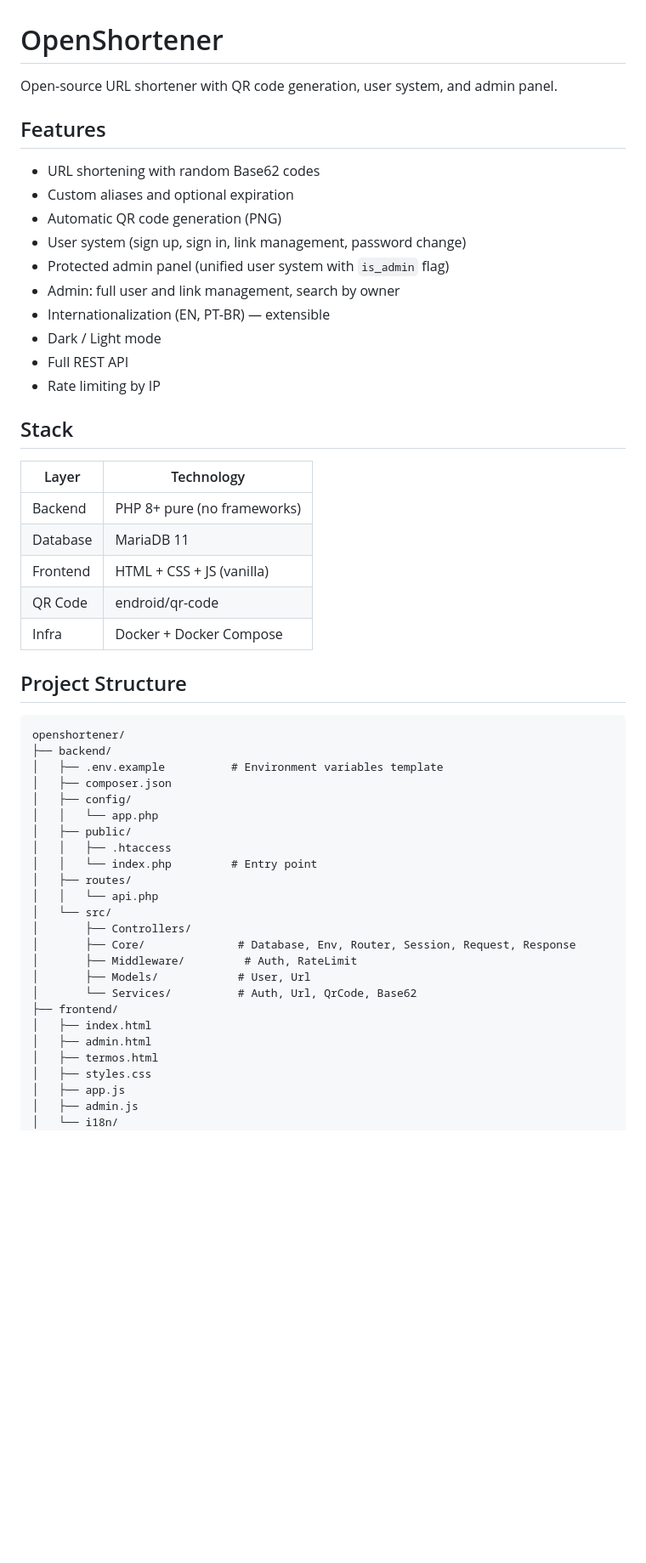
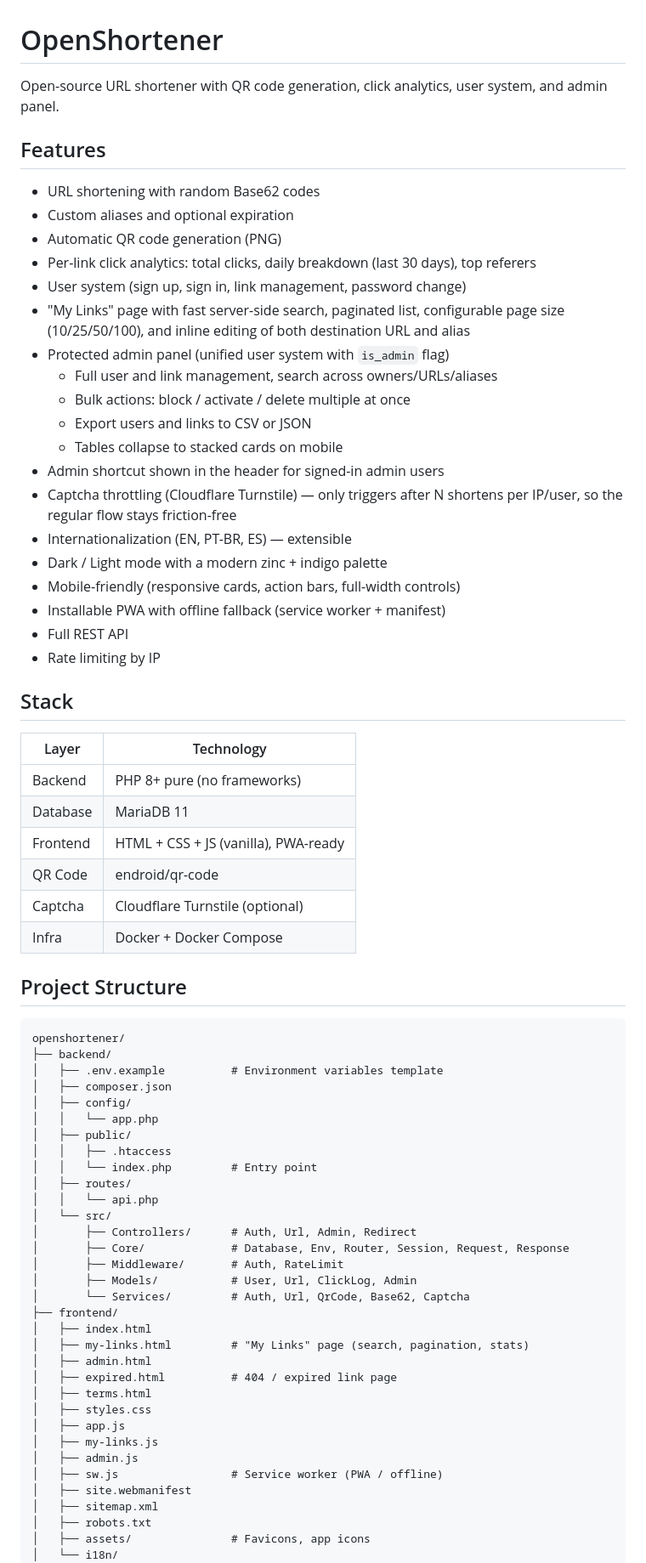
Before and after one commit to traue/OpenShortener, a Markdown page: README.md, the part around one of its changes. Shown at 85% size. Drawn GitHub-style; blank space fills up the shorter version.

```diff
--- a/README.md
+++ b/README.md
@@ -1,29 +1,41 @@
 # OpenShortener
 
-Open-source URL shortener with QR code generation, user system, and admin panel.
+Open-source URL shortener with QR code generation, click analytics, user system, and admin panel.
 
 ## Features
 
 - URL shortening with random Base62 codes
 - Custom aliases and optional expiration
 - Automatic QR code generation (PNG)
+- Per-link click analytics: total clicks, daily breakdown (last 30 days), top referers
 - User system (sign up, sign in, link management, password change)
+- "My Links" page with fast server-side search, paginated list, configurable
+  page size (10/25/50/100), and inline editing of both destination URL and alias
 - Protected admin panel (unified user system with `is_admin` flag)
-- Admin: full user and link management, search by owner
-- Internationalization (EN, PT-BR) — extensible
-- Dark / Light mode
+  - Full user and link management, search across owners/URLs/aliases
+  - Bulk actions: block / activate / delete multiple at once
+  - Export users and links to CSV or JSON
+  - Tables collapse to stacked cards on mobile
+- Admin shortcut shown in the header for signed-in admin users
+- Captcha throttling (Cloudflare Turnstile) — only triggers after N
+  shortens per IP/user, so the regular flow stays friction-free
+- Internationalization (EN, PT-BR, ES) — extensible
+- Dark / Light mode with a modern zinc + indigo palette
+- Mobile-friendly (responsive cards, action bars, full-width controls)
+- Installable PWA with offline fallback (service worker + manifest)
 - Full REST API
 - Rate limiting by IP
 
 ## Stack
 
-| Layer    | Technology                   |
-|----------|------------------------------|
-| Backend  | PHP 8+ pure (no frameworks)  |
-| Database | MariaDB 11                   |
-| Frontend | HTML + CSS + JS (vanilla)    |
-| QR Code  | endroid/qr-code              |
-| Infra    | Docker + Docker Compose      |
+| Layer    | Technology                            |
+|----------|---------------------------------------|
+| Backend  | PHP 8+ pure (no frameworks)           |
+| Database | MariaDB 11                            |
+| Frontend | HTML + CSS + JS (vanilla), PWA-ready  |
+| QR Code  | endroid/qr-code                       |
+| Captcha  | Cloudflare Turnstile (optional)       |
+| Infra    | Docker + Docker Compose               |
 
 ## Project Structure
 
@@ -40,17 +52,25 @@ openshortener/
 │   ├── routes/
 │   │   └── api.php
 │   └── src/
-│       ├── Controllers/
-│       ├── Core/              # Database, Env, Router, Session, Request, Response
-│       ├── Middleware/         # Auth, RateLimit
-│       ├── Models/            # User, Url
-│       └── Services/          # Auth, Url, QrCode, Base62
+│       ├── Controllers/      # Auth, Url, Admin, Redirect
+│       ├── Core/             # Database, Env, Router, Session, Request, Response
+│       ├── Middleware/       # Auth, RateLimit
+│       ├── Models/           # User, Url, ClickLog, Admin
+│       └── Services/         # Auth, Url, QrCode, Base62, Captcha
 ├── frontend/
 │   ├── index.html
+│   ├── my-links.html         # "My Links" page (search, pagination, stats)
 │   ├── admin.html
-│   ├── termos.html
+│   ├── expired.html          # 404 / expired link page
+│   ├── terms.html
 │   ├── styles.css
 │   ├── app.js
+│   ├── my-links.js
 │   ├── admin.js
+│   ├── sw.js                 # Service worker (PWA / offline)
+│   ├── site.webmanifest
+│   ├── sitemap.xml
+│   ├── robots.txt
+│   ├── assets/               # Favicons, app icons
 │   └── i18n/
 │       ├── en.json
```
Also changed, not shown: other parts of README.md (+96 -34 lines).
